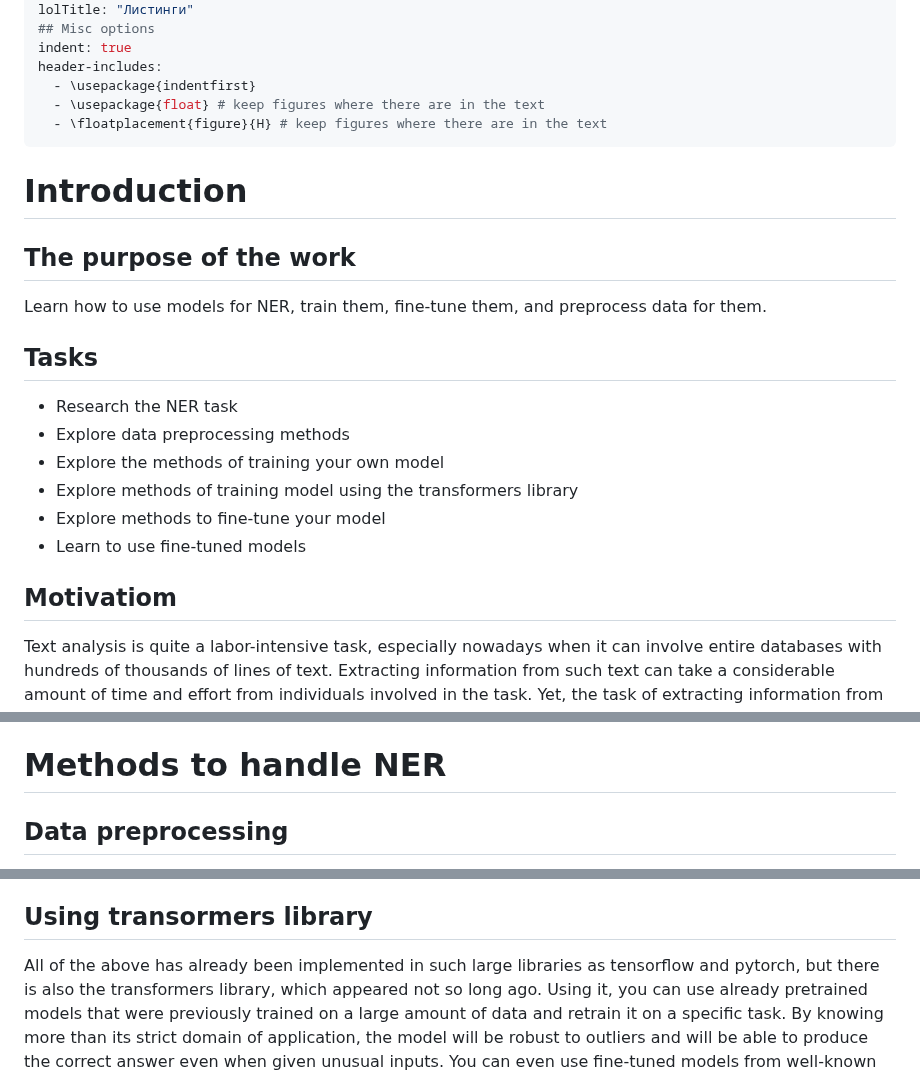
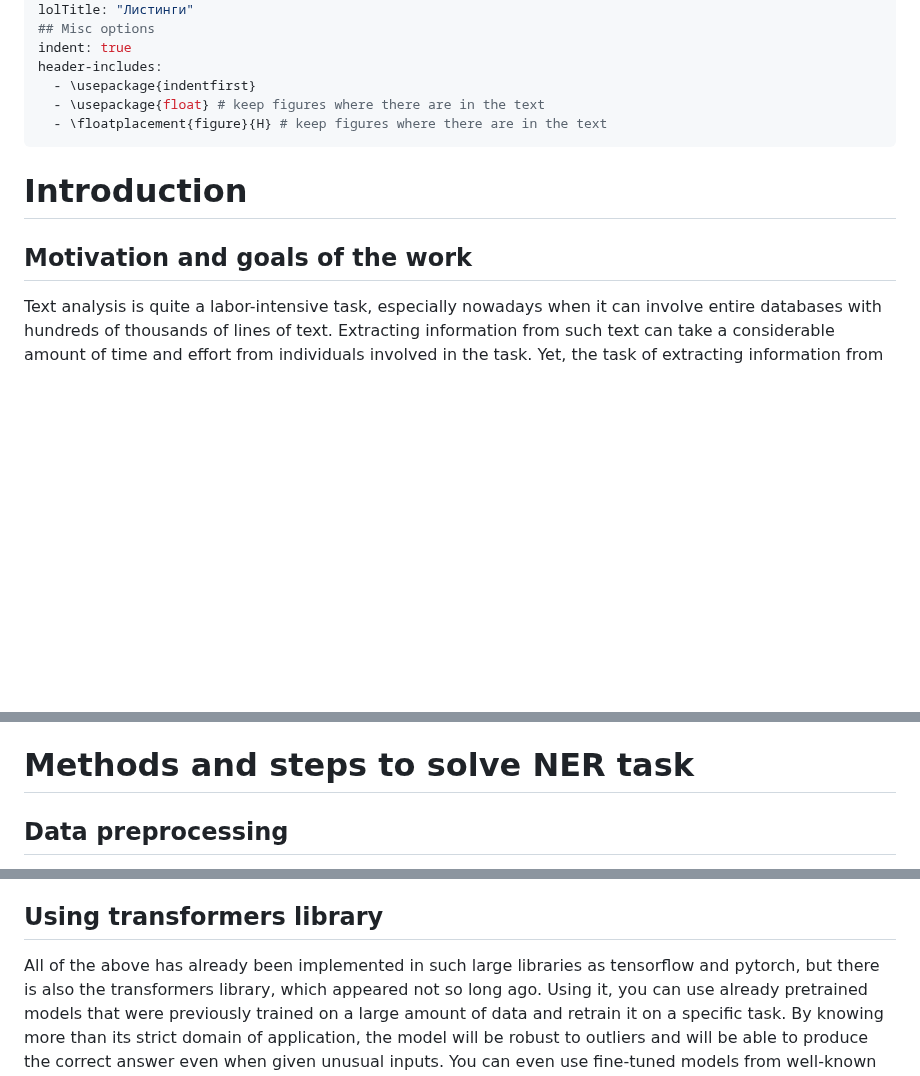
Before and after one commit to teartamonov/study_2023-2024_mathmod, a Markdown page: presentation/report/nir_en.md, 3 parts joined by grey strips. Drawn GitHub-style; blank space fills up the shorter version.

```diff
--- a/presentation/report/nir_en.md
+++ b/presentation/report/nir_en.md
@@ -66,22 +66,10 @@ header-includes:
   - \floatplacement{figure}{H} # keep figures where there are in the text
 ---
 
+
 # Introduction
 
-## The purpose of the work
-
-Learn how to use models for NER, train them, fine-tune them, and preprocess data for them.
-
-## Tasks
-
-- Research the NER task
-- Explore data preprocessing methods
-- Explore the methods of training your own model
-- Explore methods of training model using the transformers library
-- Explore methods to fine-tune your model
-- Learn to use fine-tuned models
-
-## Motivatiom
+## Motivation and goals of the work
 
 Text analysis is quite a labor-intensive task, especially nowadays when it can involve entire databases with hundreds of thousands of lines of text.
 Extracting information from such text can take a considerable amount of time and effort from individuals involved in the task.
@@ -91,7 +79,7 @@
 Neural networks are the primary tool for solving the named entity recognition task. These networks are pre-trained on large volumes of data and are capable of accurately predicting the correct entity tag.
 The goal of this work is to learn how to utilize such models, train and fine-tune pre-trained models, and also explore text vectorization methods.
 
-# Methods to handle NER
+# Methods and steps to solve NER task
 
 ## Data preprocessing
 
@@ -134,7 +122,7 @@ The rest is left to the discretion of the developer; often, to prevent overtrain
 Also, to prevent overfitting, because this is the biggest problem in machine learning, it is better to use a tool such as callback, which, if the model’s performance consistently decreases during training, will automatically stop the model’s training.
 Everything else, namely: the number of epochs, the initial learning coefficient, the optimizer and the batch size - this is what you need to experiment with and select yourself. The model can then be compiled and trained on your data.
 
-## Using transormers library
+## Using transformers library
 
 All of the above has already been implemented in such large libraries as tensorflow and pytorch, but there is also the transformers library, which appeared not so long ago. Using it, you can use already pretrained models that were previously trained on a large amount of data and retrain it on a specific task. By knowing more than its strict domain of application, the model will be robust to outliers and will be able to produce the correct answer even when given unusual inputs. You can even use fine-tuned models from well-known companies that are publicly available and have excellent performance.
 
```
Also changed, not shown: other parts of presentation/report/nir_en.md (+1 -1 lines).
